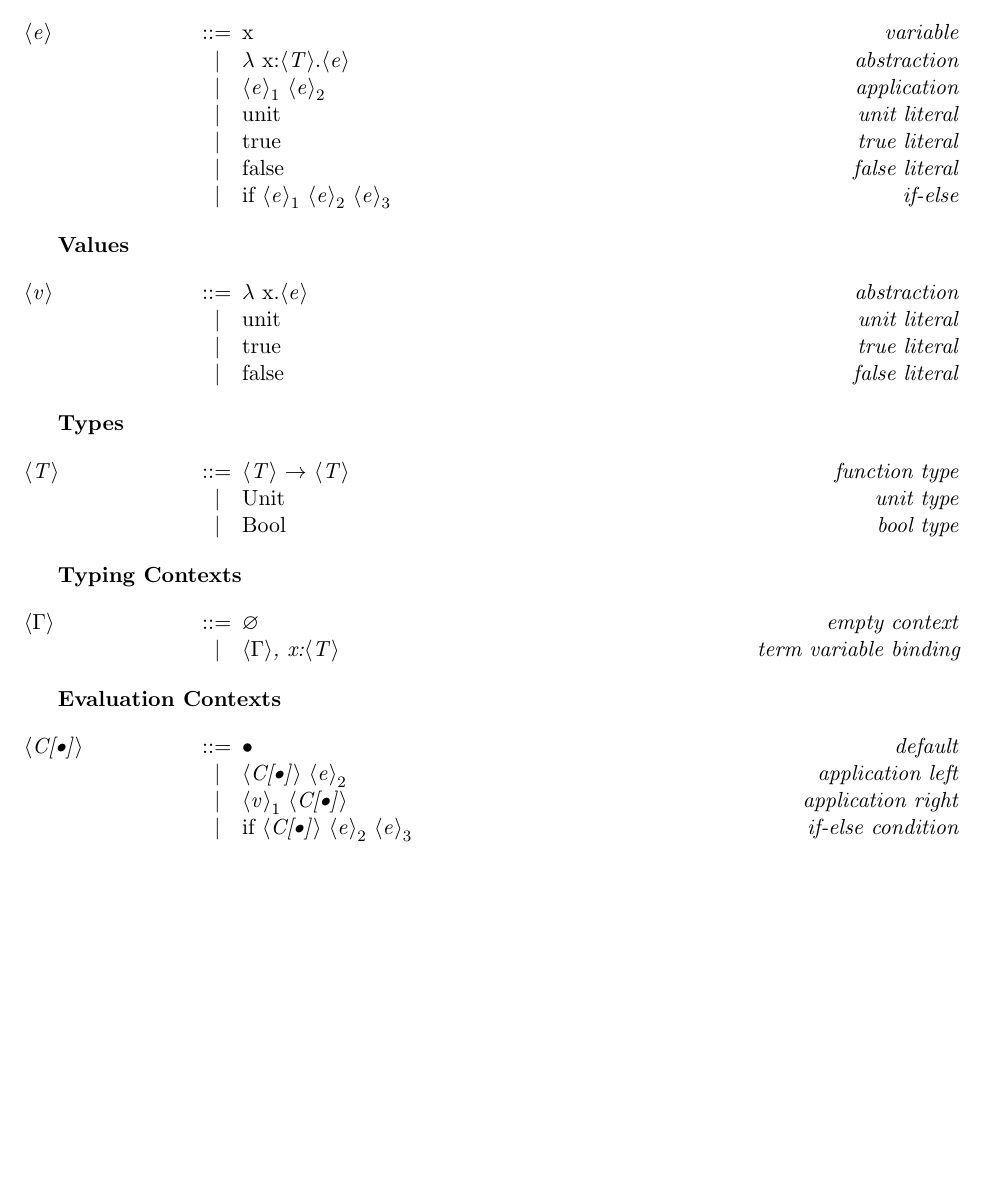
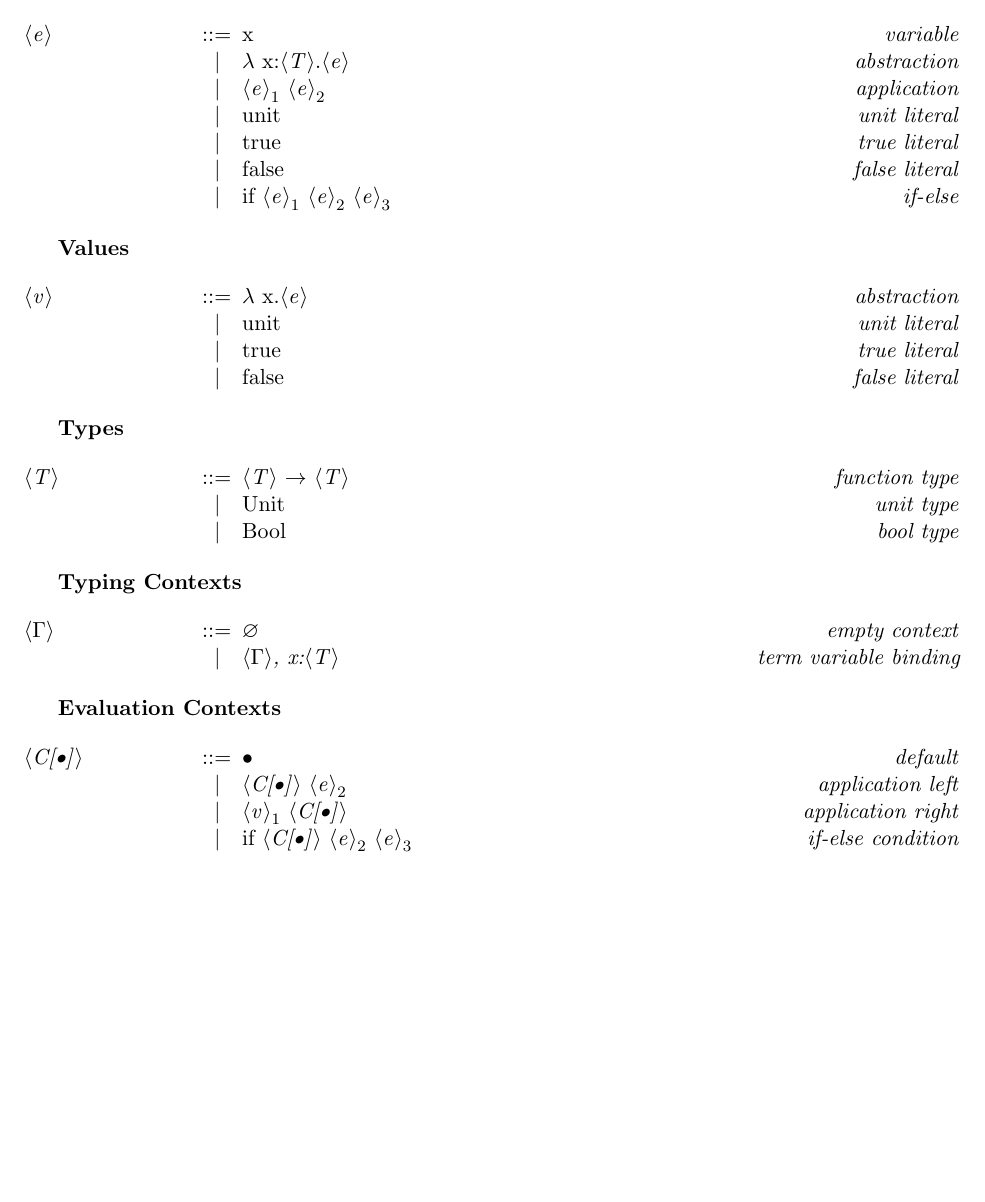
Before and after one commit to chrisosaurus/calculi, a LaTeX book (doc/LambdaSimplyTyped/semantics.tex): part of page 1 of 2, cut so that both start at the same text, the shorter picture padded with empty space. Compiled offline with pdfLaTeX.

Commit message:
Improving latex page layout

```diff
--- a/doc/LambdaSimplyTyped/semantics.tex
+++ b/doc/LambdaSimplyTyped/semantics.tex
@@ -103,6 +103,8 @@
                      \alt if <C[\textbullet]> $<e>_2$ $<e>_3$  \synlabel{if-else condition}
 
 \end{grammar}
+
+\break
 
 \hfill
 \begin{center}
```
Also changed, not shown: doc/LambdaSystemF/semantics.tex (+2 -0 lines).
